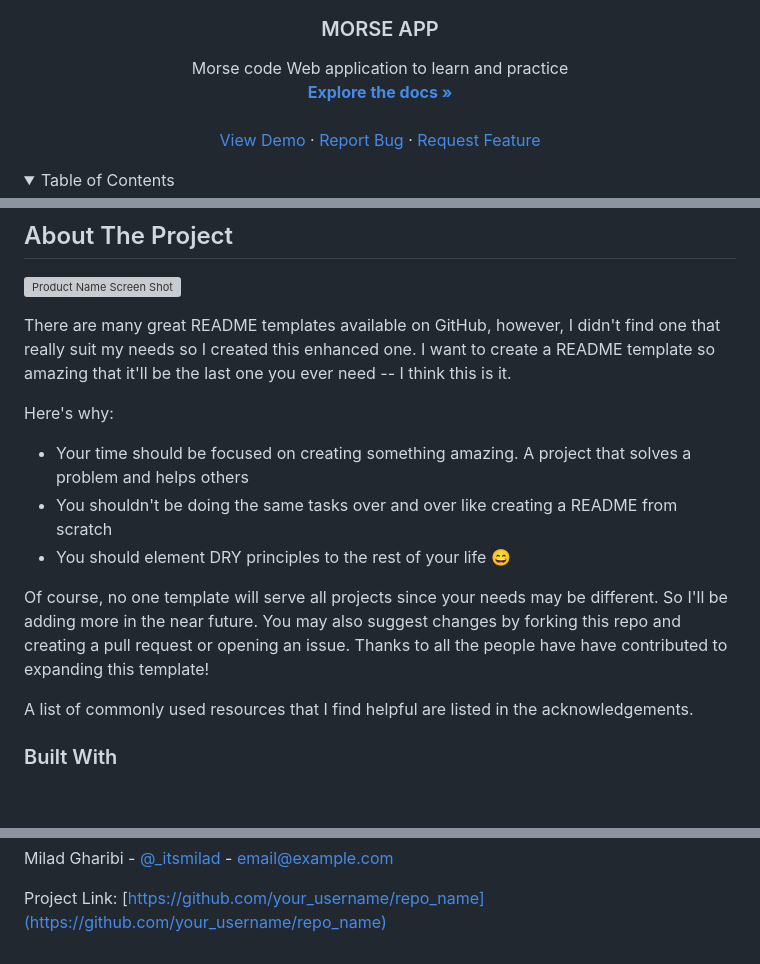
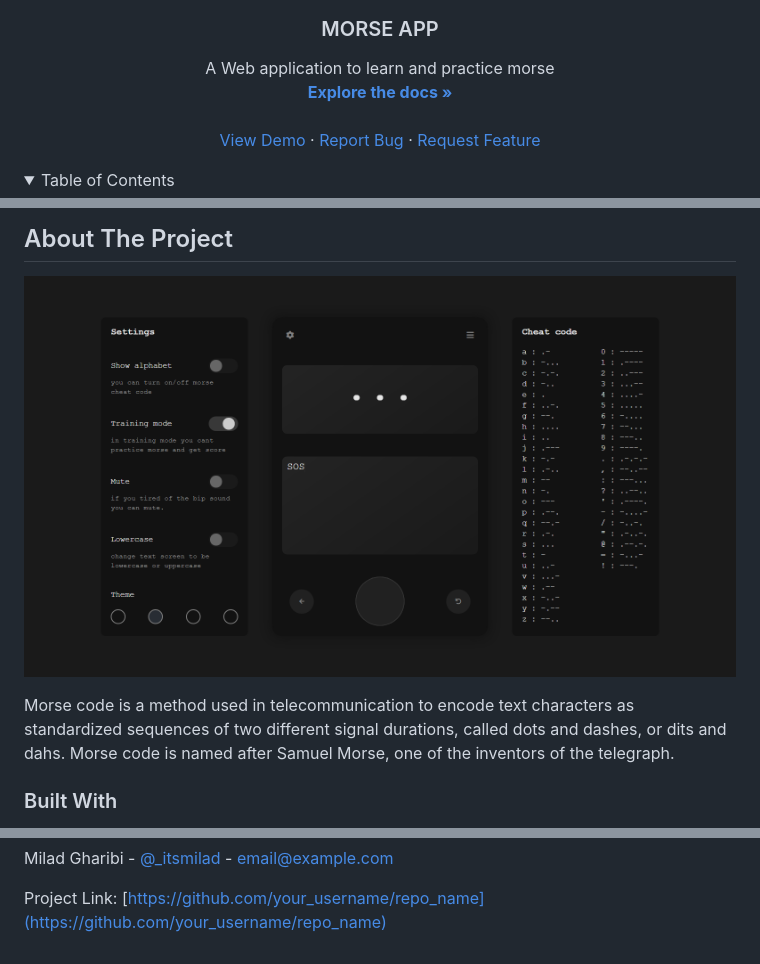
Before and after one commit to miladxdev/morse-app, a Markdown page: README.md, 3 parts joined by grey strips. GitHub-like rendering; pictures changed too: img/Screenshot.png (added); blank space fills up the shorter version; grey boxes are pictures that could not be loaded.

Commit message:
screenshot added

```diff
--- a/README.md
+++ b/README.md
@@ -15,7 +15,7 @@
   <h3 align="center">MORSE APP</h3>
 
   <p align="center">
-    Morse code Web application to learn and practice
+    A Web application to learn and practice morse
     <br />
     <a href="#"><strong>Explore the docs »</strong></a>
     <br />
@@ -60,17 +60,7 @@
 
 [![Product Name Screen Shot][product-screenshot]](https://example.com)
 
-There are many great README templates available on GitHub, however, I didn't find one that really suit my needs so I created this enhanced one. I want to create a README template so amazing that it'll be the last one you ever need -- I think this is it.
-
-Here's why:
-
-- Your time should be focused on creating something amazing. A project that solves a problem and helps others
-- You shouldn't be doing the same tasks over and over like creating a README from scratch
-- You should element DRY principles to the rest of your life :smile:
-
-Of course, no one template will serve all projects since your needs may be different. So I'll be adding more in the near future. You may also suggest changes by forking this repo and creating a pull request or opening an issue. Thanks to all the people have have contributed to expanding this template!
-
-A list of commonly used resources that I find helpful are listed in the acknowledgements.
+Morse code is a method used in telecommunication to encode text characters as standardized sequences of two different signal durations, called dots and dashes, or dits and dahs. Morse code is named after Samuel Morse, one of the inventors of the telegraph.
 
 ### Built With
 
@@ -155,4 +145,4 @@ Project Link: [https://github.com/your_username/repo_name](https://github.com/yo
 [license-url]: https://github.com/othneildrew/Best-README-Template/blob/master/LICENSE.txt
 [linkedin-shield]: https://img.shields.io/badge/-LinkedIn-black.svg?style=for-the-badge&logo=linkedin&colorB=555
 [linkedin-url]: https://linkedin.com/in/othneildrew
-[product-screenshot]: images/screenshot.png
+[product-screenshot]: img/Screenshot.png
```
Also changed, not shown: 5 other files.
